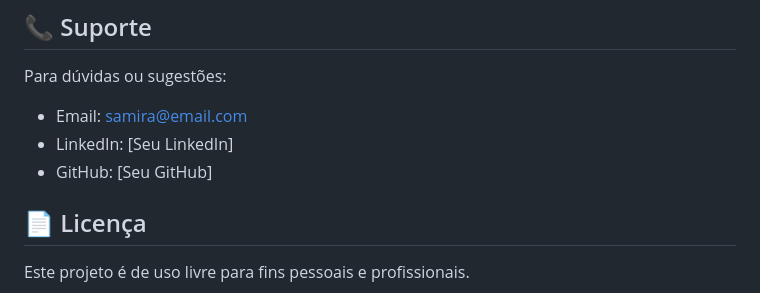
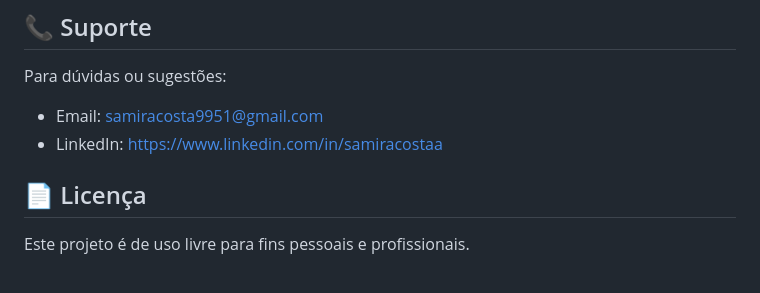
Before and after one commit to Samiracostaa/SamiraCosta, a Markdown page: README.md, the part around the change. Drawn GitHub-style.

```diff
--- a/README.md
+++ b/README.md
@@ -118,9 +118,9 @@ O portfólio é totalmente responsivo e se adapta a:
 ## 📞 Suporte
 
 Para dúvidas ou sugestões:
-- Email: samira@email.com
-- LinkedIn: [Seu LinkedIn]
-- GitHub: [Seu GitHub]
+- Email: samiracosta9951@gmail.com
+- LinkedIn: https://www.linkedin.com/in/samiracostaa
+
 
 ## 📄 Licença
 
```
